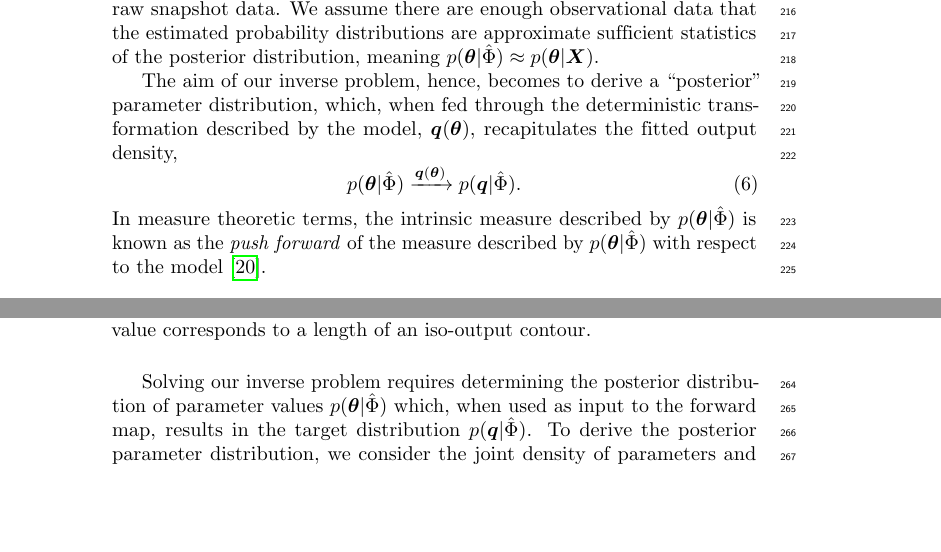
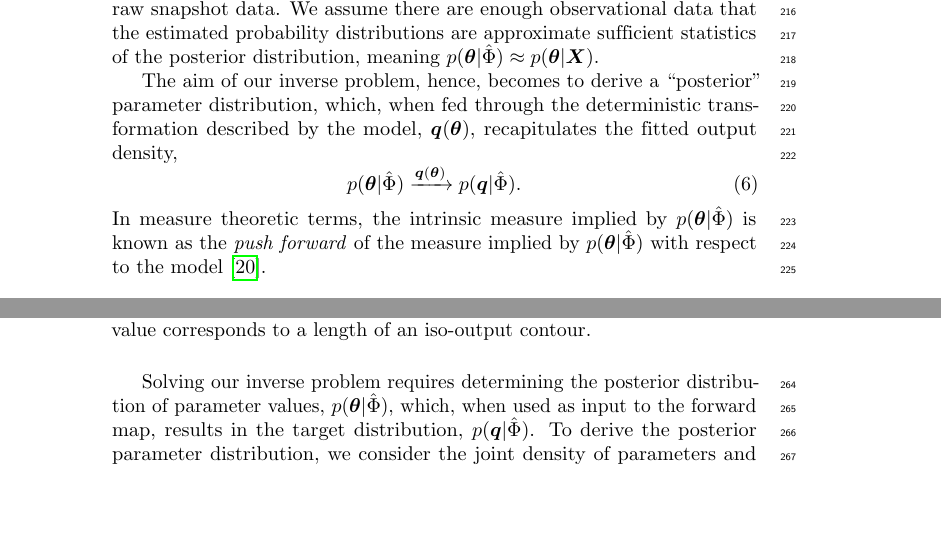
Before and after one commit to ben18785/inverse-sensitivity, a LaTeX document (write-up/cell_to_cell_heterogeneity.tex, which reads write-up/method.tex): two parts of pages 7 and 8 of 30, joined at a grey line, cut so that both start at the same text. Compiled offline with pdfLaTeX.

Commit message:
Changes to method

```diff
--- a/write-up/method.tex
+++ b/write-up/method.tex
@@ -66,7 +66,7 @@ The aim of our inverse problem, hence, becomes to derive a ``posterior'' paramet
 p(\boldsymbol{\theta}|\hat{\Phi}) \xrightarrow{\boldsymbol{q}(\boldsymbol{\theta})} p(\boldsymbol{q}|\hat{\Phi}).
 \end{equation}
 %
-In measure theoretic terms, the intrinsic measure described by $p(\boldsymbol{\theta}|\hat{\Phi})$ is known as the \textit{push forward} of the measure described by $p(\boldsymbol{\theta}|\hat{\Phi})$ with respect to the model \cite{BJW-18}.
+In measure theoretic terms, the intrinsic measure implied by $p(\boldsymbol{\theta}|\hat{\Phi})$ is known as the \textit{push forward} of the measure implied by $p(\boldsymbol{\theta}|\hat{\Phi})$ with respect to the model \cite{BJW-18}.
 
 
 \begin{table}[htbp]
```
Also changed, not shown: write-up/method.tex (2 more changed lines).
